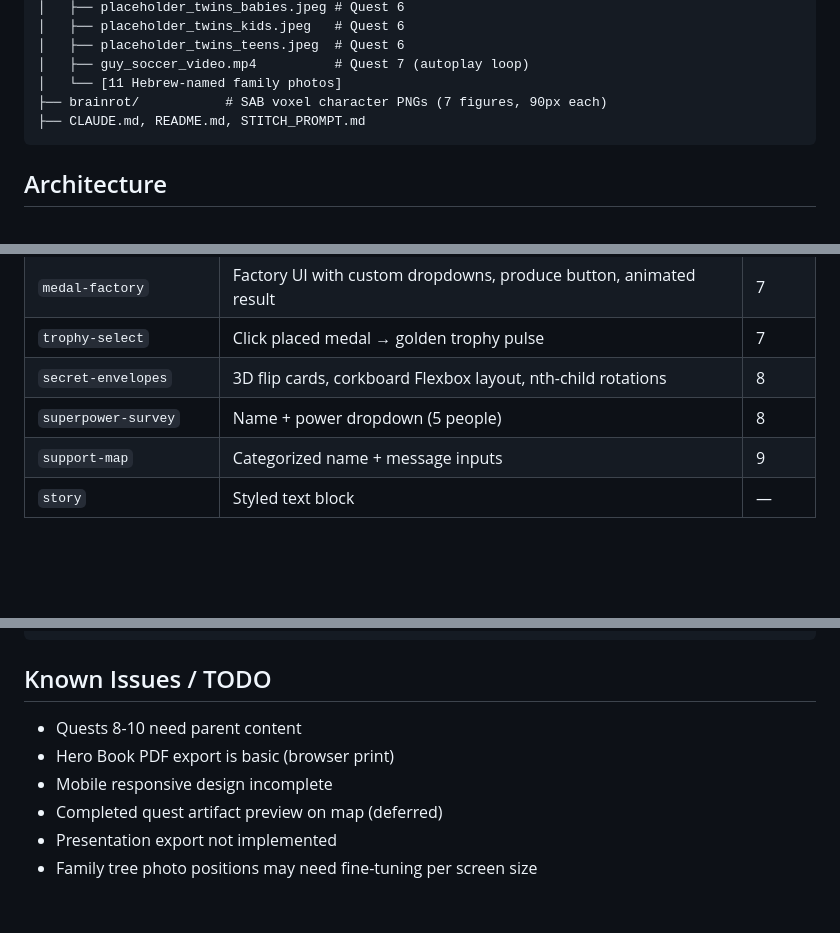
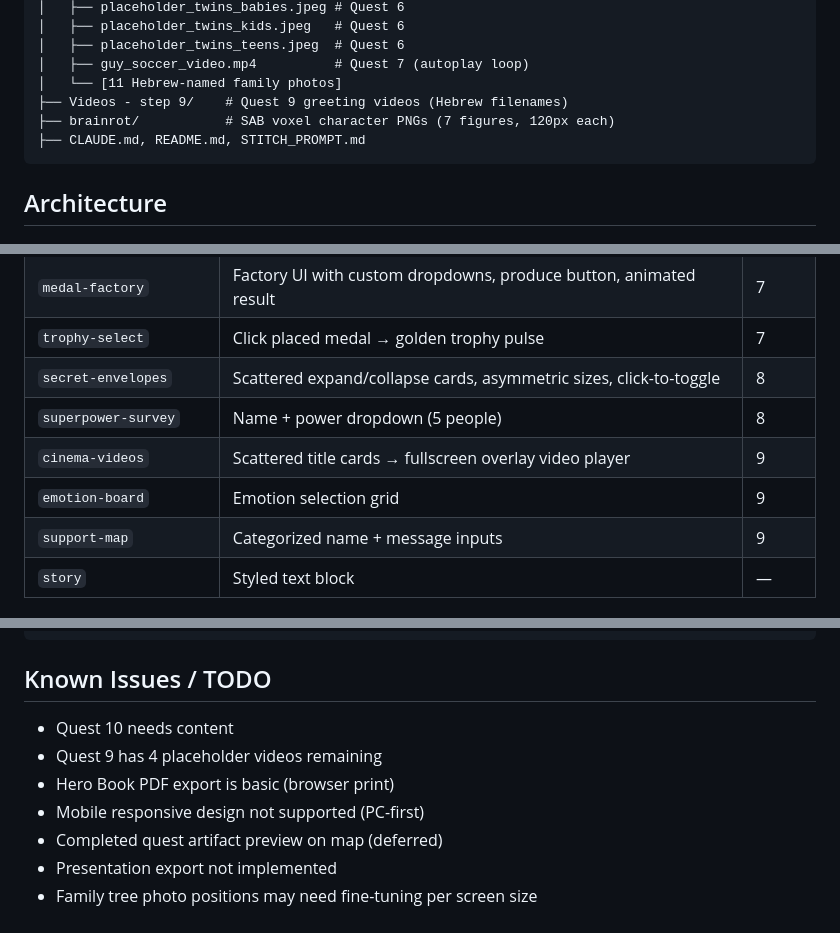
Before and after one commit to yaelk-maker/bar-mitzvah-quest, a Markdown page: CLAUDE.md, 3 parts joined by grey strips. Rendered like a GitHub page; blank space fills up the shorter version.

````diff
--- a/CLAUDE.md
+++ b/CLAUDE.md
@@ -31,7 +31,8 @@ bar-mitzvah-quest/
 │   ├── placeholder_twins_teens.jpeg  # Quest 6
 │   ├── guy_soccer_video.mp4          # Quest 7 (autoplay loop)
 │   └── [11 Hebrew-named family photos]
-├── brainrot/           # SAB voxel character PNGs (7 figures, 90px each)
+├── Videos - step 9/    # Quest 9 greeting videos (Hebrew filenames)
+├── brainrot/           # SAB voxel character PNGs (7 figures, 120px each)
 ├── CLAUDE.md, README.md, STITCH_PROMPT.md
 ```
 
@@ -97,8 +98,10 @@ bar-mitzvah-quest/
 | `trophy-cabinet` | Wooden shelf + drag & drop medals + live counter | 7 |
 | `medal-factory` | Factory UI with custom dropdowns, produce button, animated result | 7 |
 | `trophy-select` | Click placed medal → golden trophy pulse | 7 |
-| `secret-envelopes` | 3D flip cards, corkboard Flexbox layout, nth-child rotations | 8 |
+| `secret-envelopes` | Scattered expand/collapse cards, asymmetric sizes, click-to-toggle | 8 |
 | `superpower-survey` | Name + power dropdown (5 people) | 8 |
+| `cinema-videos` | Scattered title cards → fullscreen overlay video player | 9 |
+| `emotion-board` | Emotion selection grid | 9 |
 | `support-map` | Categorized name + message inputs | 9 |
 | `story` | Styled text block | — |
 
@@ -176,9 +188,10 @@ location.reload();
 ```
 
 ## Known Issues / TODO
-- Quests 8-10 need parent content
+- Quest 10 needs content
+- Quest 9 has 4 placeholder videos remaining
 - Hero Book PDF export is basic (browser print)
-- Mobile responsive design incomplete
+- Mobile responsive design not supported (PC-first)
 - Completed quest artifact preview on map (deferred)
 - Presentation export not implemented
 - Family tree photo positions may need fine-tuning per screen size
````
Also changed, not shown: other parts of CLAUDE.md (+24 -15 lines), README.md (+25 -18 lines).
